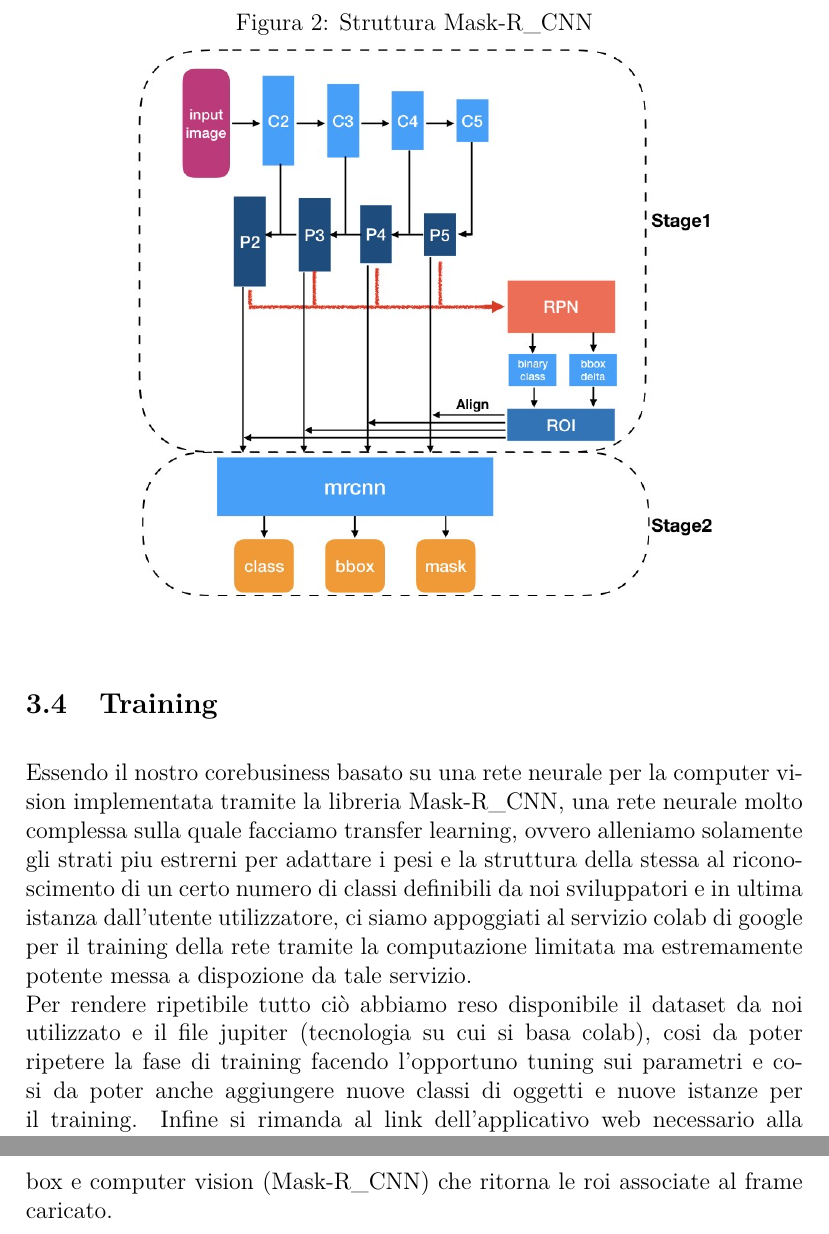
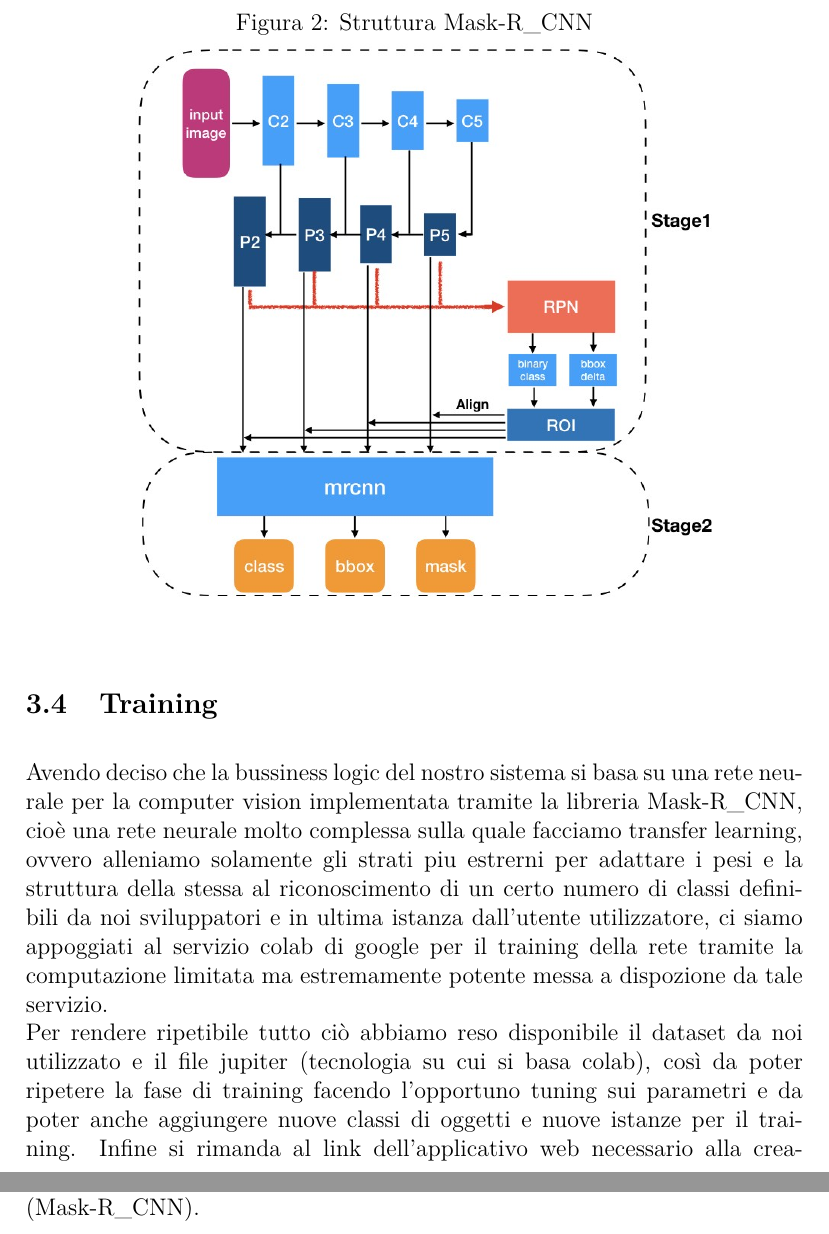
Before and after one commit to Andrew-Wyn/ing_SW_DIL, a LaTeX paper (report/report_v2.tex): two parts of pages 6 and 14 of 35, joined at a grey line, cut so that both start at the same text. Compiled offline with pdfLaTeX.

```diff
--- a/report/report_v2.tex
+++ b/report/report_v2.tex
@@ -185,22 +185,20 @@
 
 \subsection{Training}
 
-Essendo il nostro corebusiness basato su una rete neurale per la
-computer vision implementata tramite la libreria \mrcnn, una rete
-neurale molto complessa sulla quale facciamo transfer learning, ovvero
-alleniamo solamente gli strati piu estrerni per adattare i pesi e la
-struttura della stessa al riconoscimento di un certo numero di classi
-definibili da noi sviluppatori e in ultima istanza dall'utente
-utilizzatore, ci siamo appoggiati al servizio colab di google per il
-training della rete tramite la computazione limitata ma estremamente
-potente messa a dispozione da tale servizio.\\
-Per rendere ripetibile tutto ciò abbiamo reso disponibile il dataset da
-noi utilizzato e il file jupiter (tecnologia su cui si basa colab), cosi
-da poter ripetere la fase di training facendo l'opportuno tuning sui
-parametri e cosi da poter anche aggiungere nuove classi di oggetti e
-nuove istanze per il training. Infine si rimanda al link
-dell'applicativo web necessario alla creazione di annotazioni per le
-immagini utilizzate come istanze di training.
+Avendo deciso che la bussiness logic del nostro sistema si basa su una rete
+neurale per la computer vision implementata tramite la libreria \mrcnn, cioè una
+rete neurale molto complessa sulla quale facciamo transfer learning, ovvero
+alleniamo solamente gli strati piu estrerni per adattare i pesi e la struttura
+della stessa al riconoscimento di un certo numero di classi definibili da noi
+sviluppatori e in ultima istanza dall'utente utilizzatore, ci siamo appoggiati
+al servizio colab di google per il training della rete tramite la computazione
+limitata ma estremamente potente messa a dispozione da tale servizio.\\ Per
+rendere ripetibile tutto ciò abbiamo reso disponibile il dataset da noi
+utilizzato e il file jupiter (tecnologia su cui si basa colab), così da poter
+ripetere la fase di training facendo l'opportuno tuning sui parametri e da
+poter anche aggiungere nuove classi di oggetti e nuove istanze per il training.
+Infine si rimanda al link dell'applicativo web necessario alla creazione di
+annotazioni per le immagini utilizzate come istanze di training.
 \url{http://www.robots.ox.ac.uk/~vgg/software/via/}
 
 Per un riscontro pratico si faccia riferimento al notebook Jupyter a
@@ -375,5 +372,4 @@
-ocr-box e computer vision (\mrcnn) che ritorna le roi associate al frame
-caricato.
+delle librerie di ocr (pytesseract) computer vision (\mrcnn).
 
 \begin{figure}[p]
     \caption{Diagramma di Attività}
```
Also changed, not shown: report/report_v2.tex (9 more changed lines), 1 other file.
